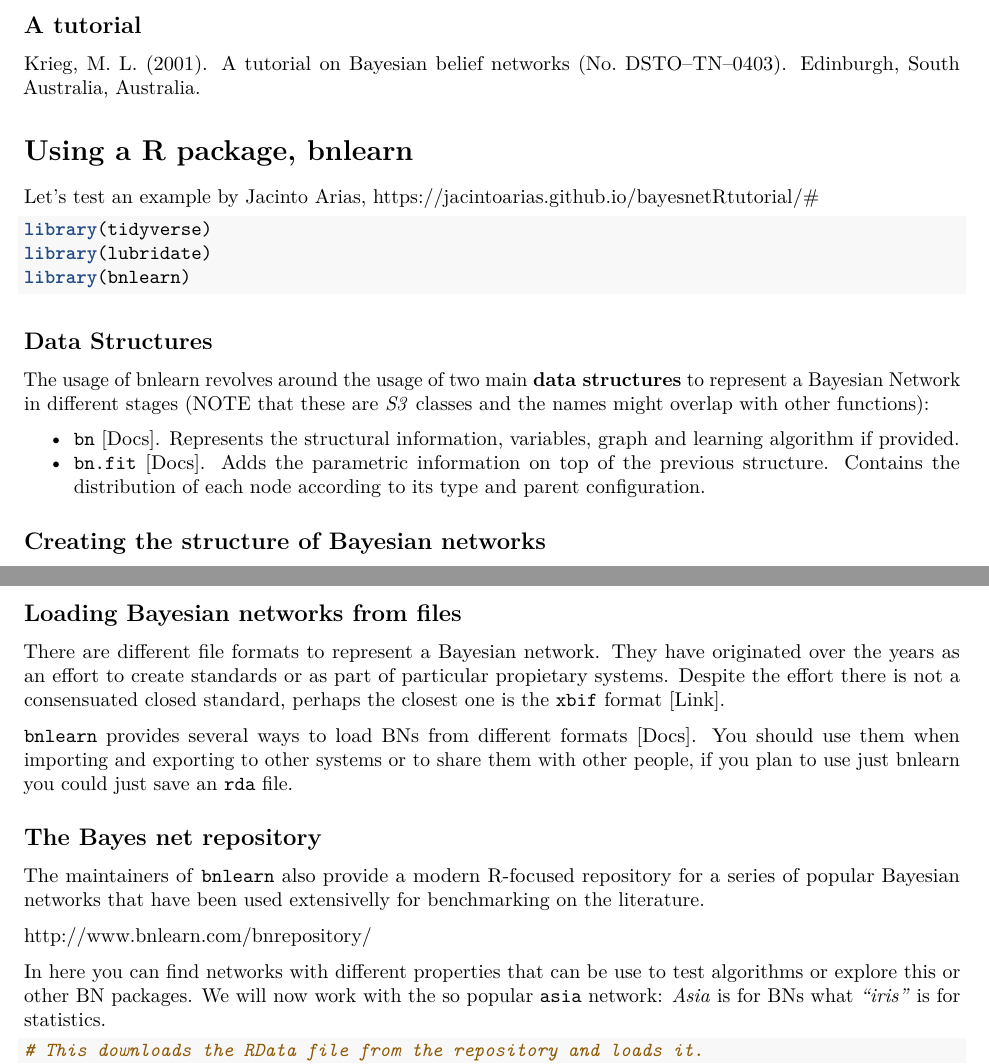
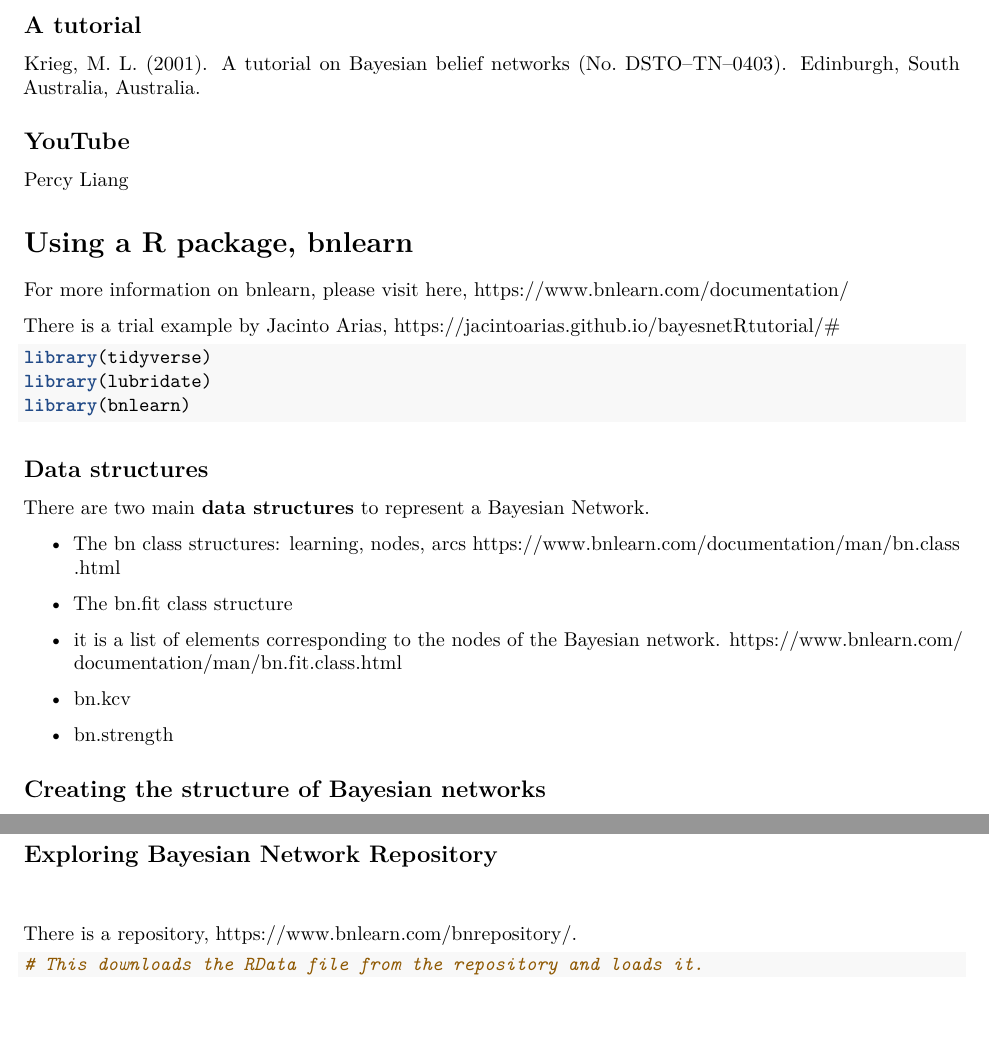
Before and after one commit to jongkim626/acs-bbn, an R Markdown document (summary-bbn.Rmd): two parts of pages 1 and 4 of 20, joined at a grey line, cut so that both start at the same text, the shorter picture padded with empty space. Rendered offline with R 4.5, knitr and Pandoc, then LaTeX, with nearby package versions; some code elsewhere in the file could not run offline.

Commit message:
updating

````diff
--- a/summary-bbn.Rmd
+++ b/summary-bbn.Rmd
@@ -17,31 +17,42 @@ knitr::opts_chunk$set(echo = TRUE)
 
 Krieg, M. L. (2001). A tutorial on Bayesian belief networks (No. DSTO–TN–0403). Edinburgh, South Australia, Australia.
 
+## YouTube
+Percy Liang
+
 
 # Using a R package, bnlearn
 
-Let's test an example by Jacinto Arias, <https://jacintoarias.github.io/bayesnetRtutorial/#>
+For more information on bnlearn, please visit here, <https://www.bnlearn.com/documentation/>
+
+There is a trial example by Jacinto Arias, <https://jacintoarias.github.io/bayesnetRtutorial/#>
+
 
 ```{r echo=TRUE, message=FALSE, warning=FALSE, paged.print=FALSE}
 library(tidyverse)
 library(lubridate)
 library(bnlearn)
-
 ```
 
-## Data Structures
+## Data structures
 
-The usage of bnlearn revolves around the usage of two main **data structures** to represent a Bayesian Network in different stages (NOTE that these are *S3* classes and the names might overlap with other functions):
+There are two main **data structures** to represent a Bayesian Network.
 
-* `bn` [[Docs]](http://www.bnlearn.com/documentation/man/bn.class.html). Represents the structural information, variables, graph and learning algorithm if provided.
-* `bn.fit` [[Docs]](http://www.bnlearn.com/documentation/man/bn.fit.class.html). Adds the parametric information on top of the previous structure. Contains the distribution of each node according to its type and parent configuration.
+* The bn class structures: learning, nodes, arcs
+<https://www.bnlearn.com/documentation/man/bn.class.html>
+
+* The bn.fit class structure
+- it is a list of elements corresponding to the nodes of the Bayesian network.
+<https://www.bnlearn.com/documentation/man/bn.fit.class.html>
+
+* bn.kcv
+
+* bn.strength
 
 
 ## Creating the structure of Bayesian networks
 
-There are different ways to manually initialize and modify the graph of a Bayesian Network.
-
-We can create empty graphs from a set of variables:
+There are different ways to manually initialize and modify the graph of a Bayesian Network. We can create empty graphs from a set of variables:
 
 ```{r}
 vars <- LETTERS[1:6]
@@ -151,20 +161,11 @@ plotD3bn(dag)
 ```
 
 
-## Loading Bayesian networks from files
+##
+## Exploring Bayesian Network Repository
+##
 
-There are different file formats to represent a Bayesian network. They have originated over the years as an effort to create standards or as part of particular propietary systems. Despite the effort there is not a consensuated closed standard, perhaps the closest one is the `xbif` format [[Link]](http://www.cs.cmu.edu/~fgcozman/Research/InterchangeFormat/).
-
-`bnlearn` provides several ways to load BNs from different formats [[Docs]](http://www.bnlearn.com/documentation/man/foreign.html). You should use them when importing and exporting to other systems or to share them with other people, if you plan to use just bnlearn you could just save an `rda` file.
-
-
-## The Bayes net repository
-
-The maintainers of `bnlearn` also provide a modern R-focused repository for a series of popular Bayesian networks that have been used extensivelly for benchmarking on the literature.
-
-http://www.bnlearn.com/bnrepository/
-
-In here you can find networks with different properties that can be use to test algorithms or explore this or other BN packages. We will now work with the so popular `asia` network: *Asia* is for BNs what *"iris"* is for statistics.
+There is a repository, <https://www.bnlearn.com/bnrepository/>.
 
 ```{r}
 # This downloads the RData file from the repository and loads it.
````
Also changed, not shown: about-models.html (added), summary-bbn.Rmd (38 more changed lines), 2 other files.
